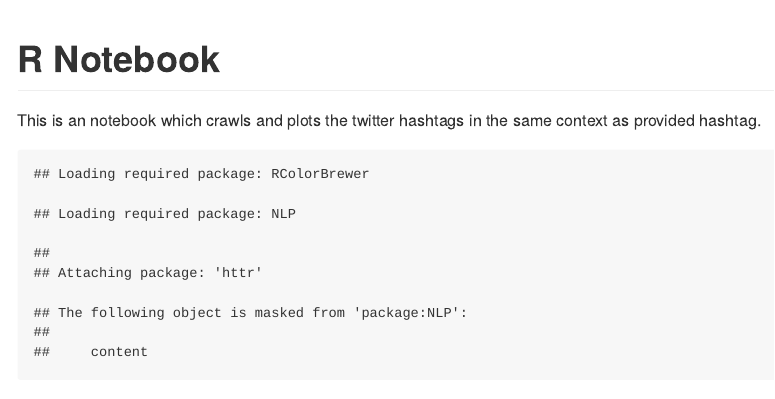
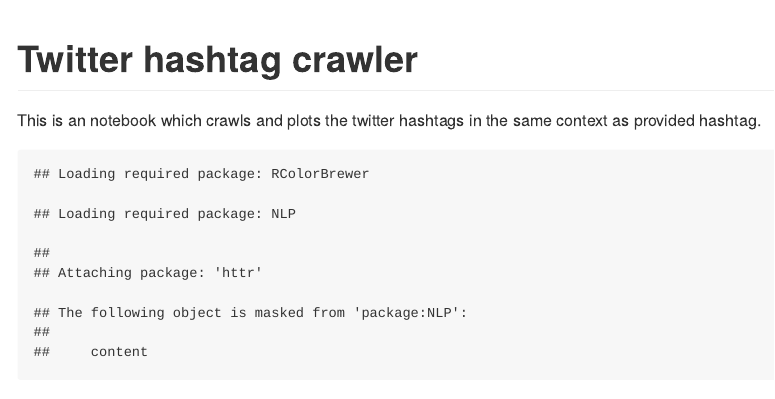
Before and after one commit to gbrlas/learning_R, an R Markdown document (r_test.Rmd): the page in a window 1100 px wide, from its top. Rendered offline with R 4.5, knitr and Pandoc, with nearby package versions; some code elsewhere in the file could not run offline.

Commit message:
Update r_test.Rmd

```diff
--- a/r_test.Rmd
+++ b/r_test.Rmd
@@ -1,5 +1,5 @@
 ---
-title: "R Notebook"
+title: "Twitter hashtag crawler"
 output: rmarkdown::github_document
 ---
 
```
